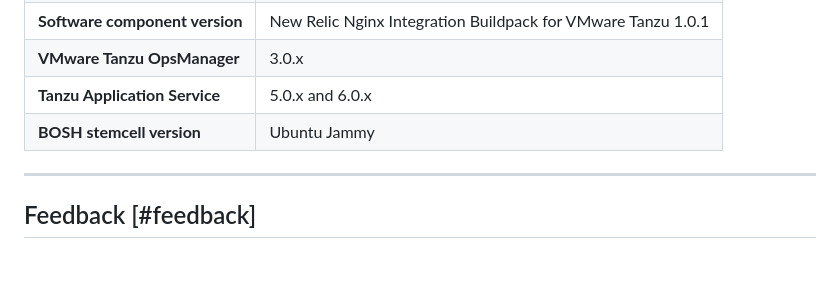
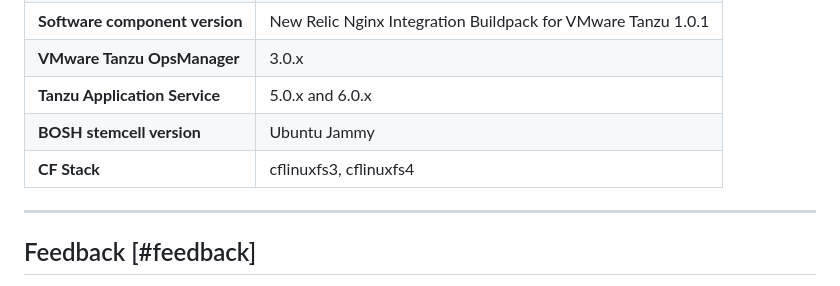
Before and after one commit to newrelic/newrelic-pcf-nginx-buildpack, a Markdown page: README.md, the part around the change. Rendered like a GitHub page; blank space fills up the shorter version.

```diff
--- a/README.md
+++ b/README.md
@@ -49,6 +49,7 @@ The following table provides version and version-support information about the N
 | **VMware Tanzu OpsManager** | 3.0.x |
 | **Tanzu Application Service** | 5.0.x and 6.0.x |
 | **BOSH stemcell version** | Ubuntu Jammy |
+| **CF Stack** | cflinuxfs3, cflinuxfs4 |
 
 ---
 
```
